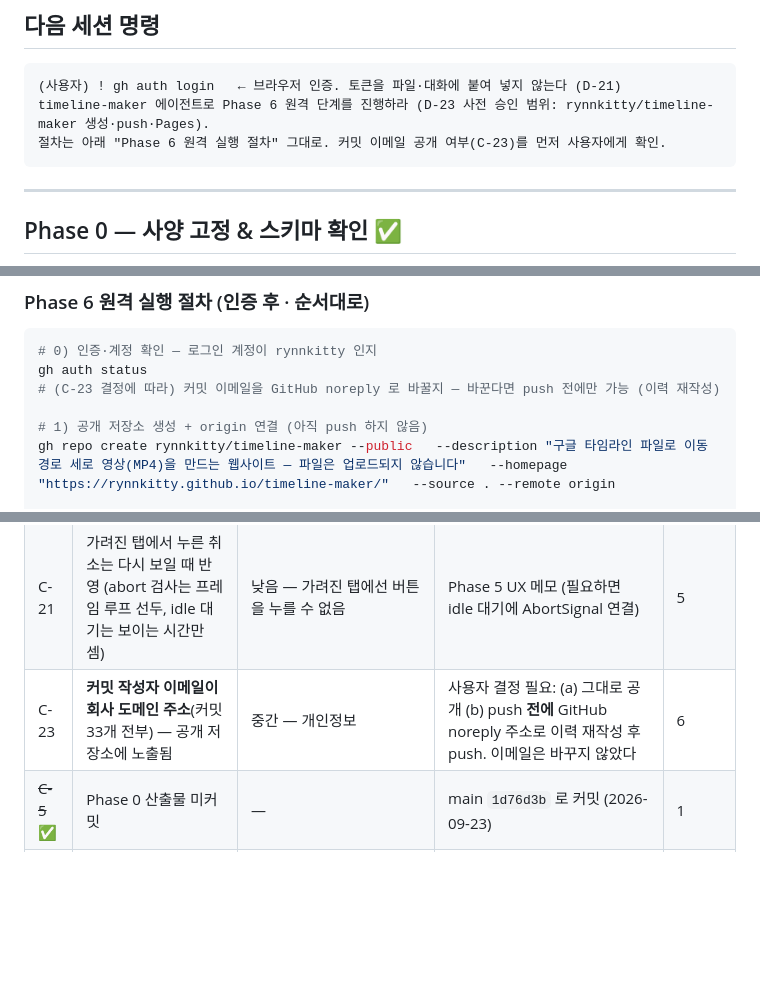
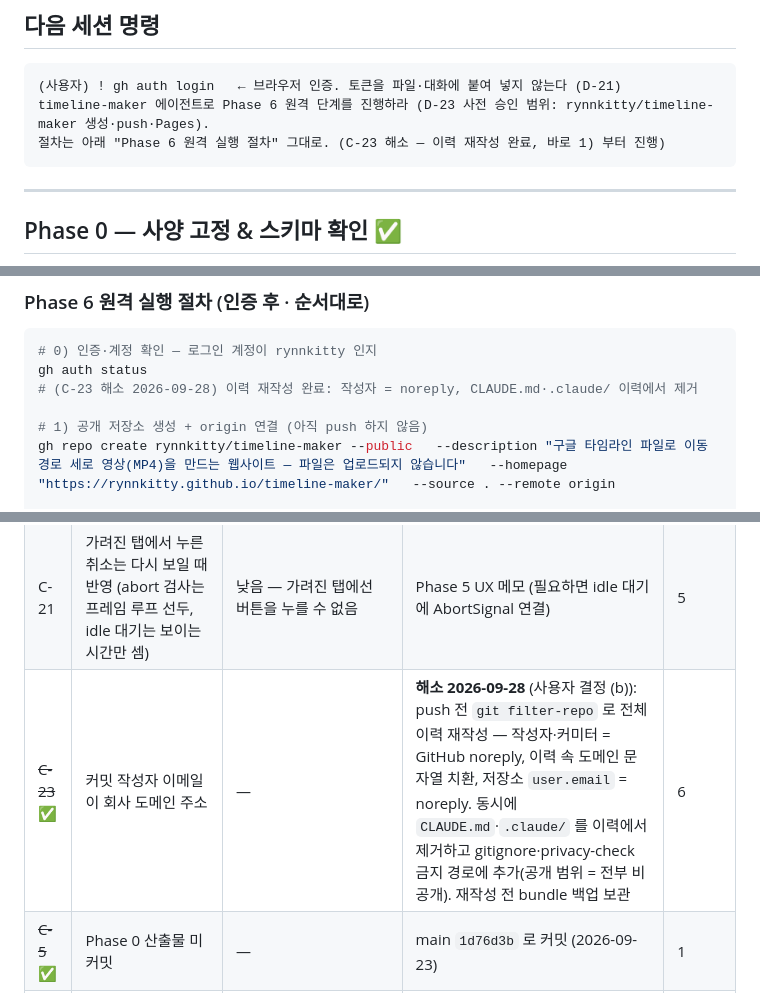
Before and after one commit to rynnkitty/timeline-maker, a Markdown page: docs/ROADMAP.md, 3 parts joined by grey strips. Rendered like a GitHub page; blank space fills up the shorter version.

Commit message:
docs(roadmap): C-23 resolved — history rewritten, Claude dev config local-only
Co-Authored-By: Claude Opus 5.5 (1M context) <noreply@anthropic.com>

````diff
--- a/docs/ROADMAP.md
+++ b/docs/ROADMAP.md
@@ -20,7 +21,7 @@
 ```
 (사용자) ! gh auth login   ← 브라우저 인증. 토큰을 파일·대화에 붙여 넣지 않는다 (D-21)
 timeline-maker 에이전트로 Phase 6 원격 단계를 진행하라 (D-23 사전 승인 범위: rynnkitty/timeline-maker 생성·push·Pages).
-절차는 아래 "Phase 6 원격 실행 절차" 그대로. 커밋 이메일 공개 여부(C-23)를 먼저 사용자에게 확인.
+절차는 아래 "Phase 6 원격 실행 절차" 그대로. (C-23 해소 — 이력 재작성 완료, 바로 1) 부터 진행)
 ```
 
 ---
@@ -113,7 +114,7 @@ DoD: 전 흐름 스크린샷(데스크톱 6 · 모바일 2) ✅ · 오류 7종
 ```bash
 # 0) 인증·계정 확인 — 로그인 계정이 rynnkitty 인지
 gh auth status
-# (C-23 결정에 따라) 커밋 이메일을 GitHub noreply 로 바꿀지 — 바꾼다면 push 전에만 가능 (이력 재작성)
+# (C-23 해소 2026-09-28) 이력 재작성 완료: 작성자 = noreply, CLAUDE.md·.claude/ 이력에서 제거
 
 # 1) 공개 저장소 생성 + origin 연결 (아직 push 하지 않음)
 gh repo create rynnkitty/timeline-maker --public   --description "구글 타임라인 파일로 이동 경로 세로 영상(MP4)을 만드는 웹사이트 — 파일은 업로드되지 않습니다"   --homepage "https://rynnkitty.github.io/timeline-maker/"   --source . --remote origin
@@ -173,7 +174,7 @@ node spikes/ui/check-flow.ts https://rynnkitty.github.io/timeline-maker/ --no-sh
 | ~~C-19~~ ✅ | 예상 소요 시간 | — | 시작 전 "약 N초" (25 ms/프레임 + 1 s) | 5 |
 | ~~C-20~~ ✅ | 내보내기 중 WebGL 컨텍스트 2개 | — | 미리보기 지도 해제 → 1개 (검증) | 5 |
 | C-21 | 가려진 탭에서 누른 취소는 다시 보일 때 반영 (abort 검사는 프레임 루프 선두, idle 대기는 보이는 시간만 셈) | 낮음 — 가려진 탭에선 버튼을 누를 수 없음 | Phase 5 UX 메모 (필요하면 idle 대기에 AbortSignal 연결) | 5 |
-| C-23 | **커밋 작성자 이메일이 회사 도메인 주소**(커밋 33개 전부) — 공개 저장소에 노출됨 | 중간 — 개인정보 | 사용자 결정 필요: (a) 그대로 공개 (b) push **전에** GitHub noreply 주소로 이력 재작성 후 push. 이메일은 바꾸지 않았다 | 6 |
+| ~~C-23~~ ✅ | 커밋 작성자 이메일이 회사 도메인 주소 | — | **해소 2026-09-28** (사용자 결정 (b)): push 전 `git filter-repo` 로 전체 이력 재작성 — 작성자·커미터 = GitHub noreply, 이력 속 도메인 문자열 치환, 저장소 `user.email` = noreply. 동시에 `CLAUDE.md`·`.claude/` 를 이력에서 제거하고 gitignore·privacy-check 금지 경로에 추가(공개 범위 = 전부 비공개). 재작성 전 bundle 백업 보관 | 6 |
 | ~~C-5~~ ✅ | Phase 0 산출물 미커밋 | — | main `1d76d3b` 로 커밋 (2026-09-23) | 1 |
 | C-7 | 라벨 서체 굵기·크기·점 표기가 레퍼런스(래스터 추정)와 약간 다름 | 낮음 | 라벨 배율 k 1.35 · 대문자 경계 조정 적용(D-27). 잔여는 수용 — 필요 시 Phase 5 이후 | 5+ |
 | ~~C-8~~ ✅ | 지도 출력이 카메라 이력에 의존 | — | 내보내기 2회(새 프로필) 396/396 픽셀 동일, 탭 가림 후 재개도 동일 (Phase 4) | 4 |
````
Also changed, not shown: other parts of docs/ROADMAP.md (+2 -0 lines).
